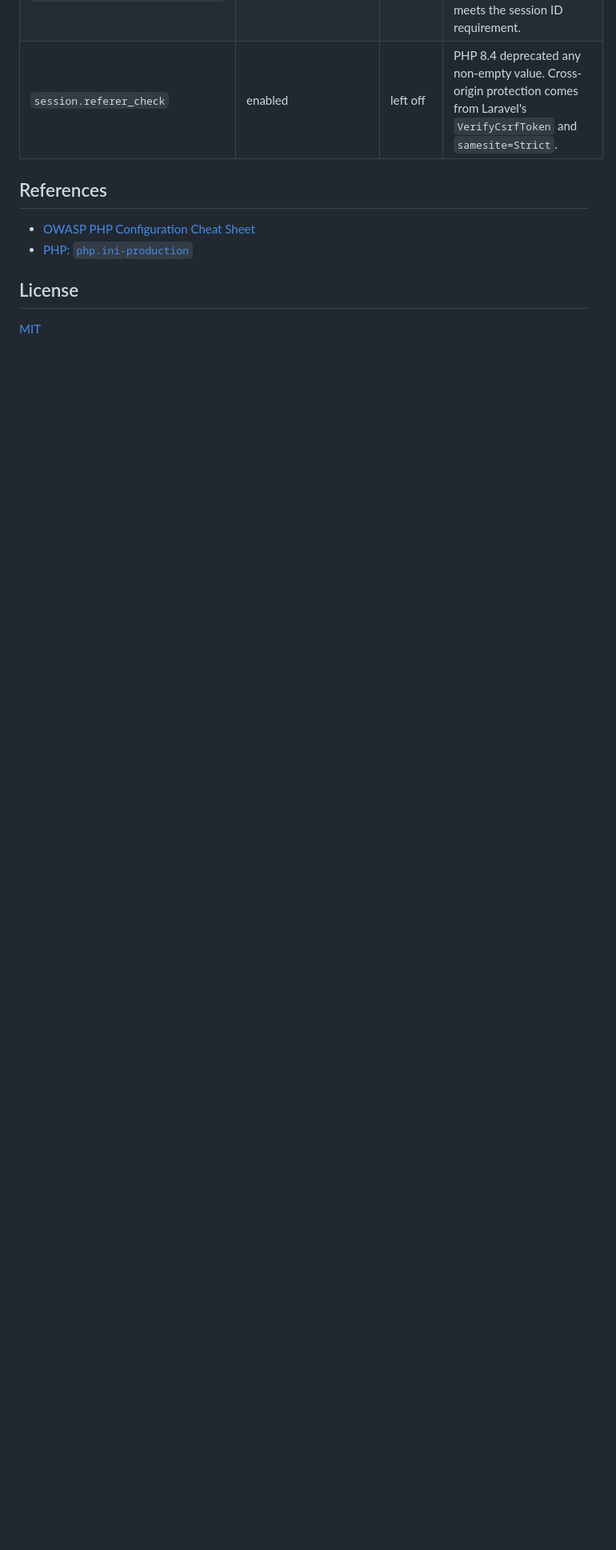
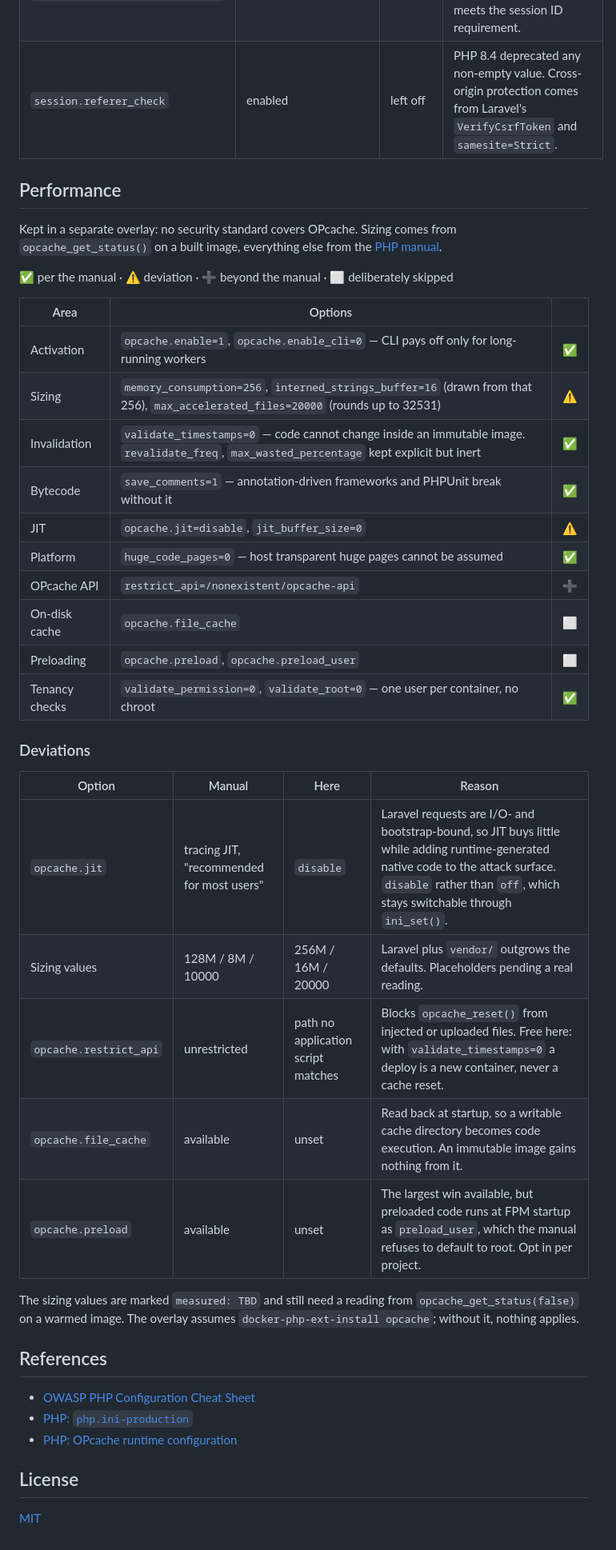
Before and after one commit to osmirnov34/laravel-hardened-docker, a Markdown page: README.md, the part around the change. Shown at 80% size. GitHub-like rendering; blank space fills up the shorter version.

Commit message:
Add Perfomance section

```diff
--- a/README.md
+++ b/README.md
@@ -51,10 +51,45 @@ options cover code that calls `session_start()` directly.
 | `session.sid_length`, `session.sid_bits_per_character` | set explicitly | left at default | PHP 8.4 deprecated changing either one. The defaults already yield 128 bits of entropy, which meets the session ID requirement. |
 | `session.referer_check` | enabled | left off | PHP 8.4 deprecated any non-empty value. Cross-origin protection comes from Laravel's `VerifyCsrfToken` and `samesite=Strict`. |
 
+## Performance
+
+Kept in a separate overlay: no security standard covers OPcache. Sizing comes from
+`opcache_get_status()` on a built image, everything else from the
+[PHP manual](https://www.php.net/manual/en/opcache.configuration.php).
+
+✅ per the manual · ⚠️ deviation · ➕ beyond the manual · ⬜ deliberately skipped
+
+| Area | Options | |
+|---|---|---|
+| Activation | `opcache.enable=1`, `opcache.enable_cli=0` — CLI pays off only for long-running workers | ✅ |
+| Sizing | `memory_consumption=256`, `interned_strings_buffer=16` (drawn from that 256), `max_accelerated_files=20000` (rounds up to 32531) | ⚠️ |
+| Invalidation | `validate_timestamps=0` — code cannot change inside an immutable image. `revalidate_freq`, `max_wasted_percentage` kept explicit but inert | ✅ |
+| Bytecode | `save_comments=1` — annotation-driven frameworks and PHPUnit break without it | ✅ |
+| JIT | `opcache.jit=disable`, `jit_buffer_size=0` | ⚠️ |
+| Platform | `huge_code_pages=0` — host transparent huge pages cannot be assumed | ✅ |
+| OPcache API | `restrict_api=/nonexistent/opcache-api` | ➕ |
+| On-disk cache | `opcache.file_cache` | ⬜ |
+| Preloading | `opcache.preload`, `opcache.preload_user` | ⬜ |
+| Tenancy checks | `validate_permission=0`, `validate_root=0` — one user per container, no chroot | ✅ |
+
+### Deviations
+
+| Option | Manual | Here | Reason |
+|---|---|---|---|
+| `opcache.jit` | tracing JIT, "recommended for most users" | `disable` | Laravel requests are I/O- and bootstrap-bound, so JIT buys little while adding runtime-generated native code to the attack surface. `disable` rather than `off`, which stays switchable through `ini_set()`. |
+| Sizing values | 128M / 8M / 10000 | 256M / 16M / 20000 | Laravel plus `vendor/` outgrows the defaults. Placeholders pending a real reading. |
+| `opcache.restrict_api` | unrestricted | path no application script matches | Blocks `opcache_reset()` from injected or uploaded files. Free here: with `validate_timestamps=0` a deploy is a new container, never a cache reset. |
+| `opcache.file_cache` | available | unset | Read back at startup, so a writable cache directory becomes code execution. An immutable image gains nothing from it. |
+| `opcache.preload` | available | unset | The largest win available, but preloaded code runs at FPM startup as `preload_user`, which the manual refuses to default to root. Opt in per project. |
+
+The sizing values are marked `measured: TBD` and still need a reading from `opcache_get_status(false)`
+on a warmed image. The overlay assumes `docker-php-ext-install opcache`; without it, nothing applies.
+
 ## References
 
 - [OWASP PHP Configuration Cheat Sheet](https://cheatsheetseries.owasp.org/cheatsheets/PHP_Configuration_Cheat_Sheet.html)
 - [PHP: `php.ini-production`](https://github.com/php/php-src/blob/PHP-8.5/php.ini-production)
+- [PHP: OPcache runtime configuration](https://www.php.net/manual/en/opcache.configuration.php)
 
 ## License
 
```
